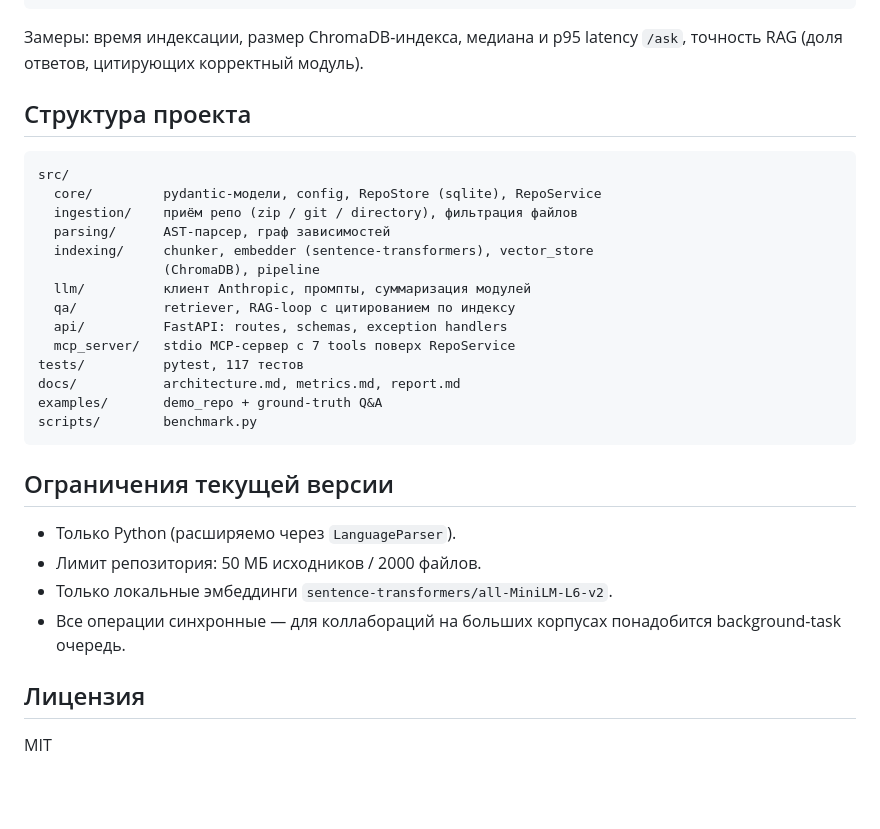
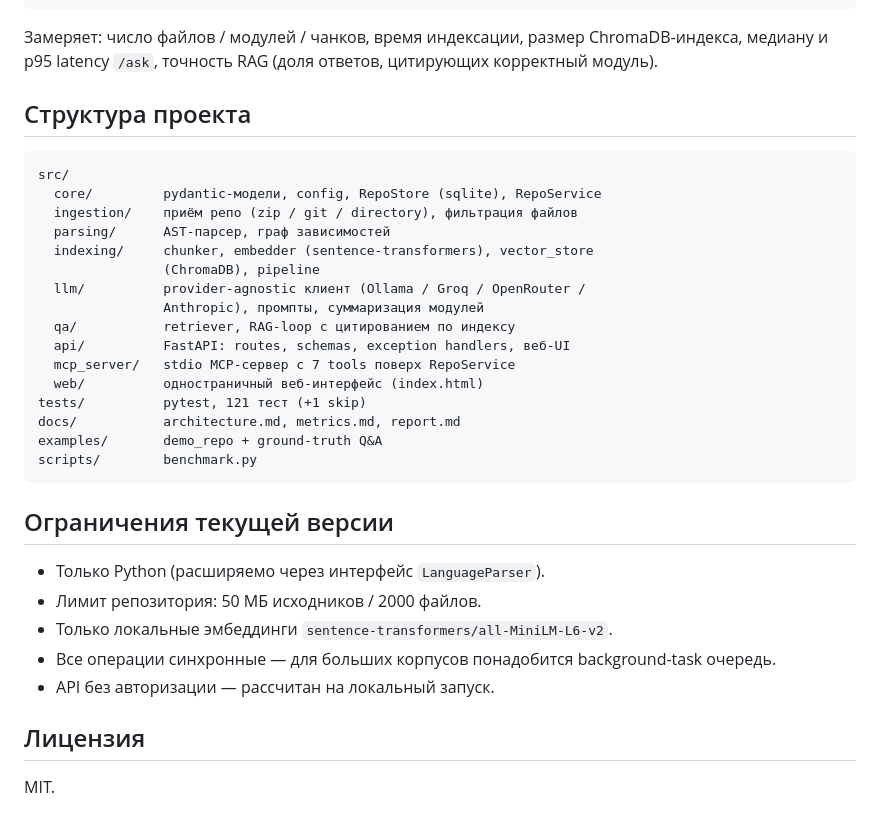
Before and after one commit to metacortex67067/codebase-explorer, a Markdown page: README.md, the part around one of its changes. Rendered like a GitHub page; blank space fills up the shorter version.

````diff
--- a/README.md
+++ b/README.md
@@ -122,8 +176,9 @@ export ANTHROPIC_API_KEY=...
 python -m scripts.benchmark
 ```
 
-Замеры: время индексации, размер ChromaDB-индекса, медиана и p95 latency
-`/ask`, точность RAG (доля ответов, цитирующих корректный модуль).
+Замеряет: число файлов / модулей / чанков, время индексации, размер
+ChromaDB-индекса, медиану и p95 latency `/ask`, точность RAG (доля
+ответов, цитирующих корректный модуль).
 
 ## Структура проекта
 
@@ -134,11 +189,13 @@ src/
   parsing/      AST-парсер, граф зависимостей
   indexing/     chunker, embedder (sentence-transformers), vector_store
                 (ChromaDB), pipeline
-  llm/          клиент Anthropic, промпты, суммаризация модулей
+  llm/          provider-agnostic клиент (Ollama / Groq / OpenRouter /
+                Anthropic), промпты, суммаризация модулей
   qa/           retriever, RAG-loop с цитированием по индексу
-  api/          FastAPI: routes, schemas, exception handlers
+  api/          FastAPI: routes, schemas, exception handlers, веб-UI
   mcp_server/   stdio MCP-сервер с 7 tools поверх RepoService
-tests/          pytest, 117 тестов
+  web/          одностраничный веб-интерфейс (index.html)
+tests/          pytest, 121 тест (+1 skip)
 docs/           architecture.md, metrics.md, report.md
 examples/       demo_repo + ground-truth Q&A
 scripts/        benchmark.py
@@ -146,12 +203,13 @@ scripts/        benchmark.py
 
 ## Ограничения текущей версии
 
-- Только Python (расширяемо через `LanguageParser`).
+- Только Python (расширяемо через интерфейс `LanguageParser`).
 - Лимит репозитория: 50 МБ исходников / 2000 файлов.
 - Только локальные эмбеддинги `sentence-transformers/all-MiniLM-L6-v2`.
-- Все операции синхронные — для коллабораций на больших корпусах
-  понадобится background-task очередь.
+- Все операции синхронные — для больших корпусов понадобится
+  background-task очередь.
+- API без авторизации — рассчитан на локальный запуск.
 
 ## Лицензия
 
-MIT
+MIT.
````
Also changed, not shown: other parts of README.md (+90 -36 lines).
